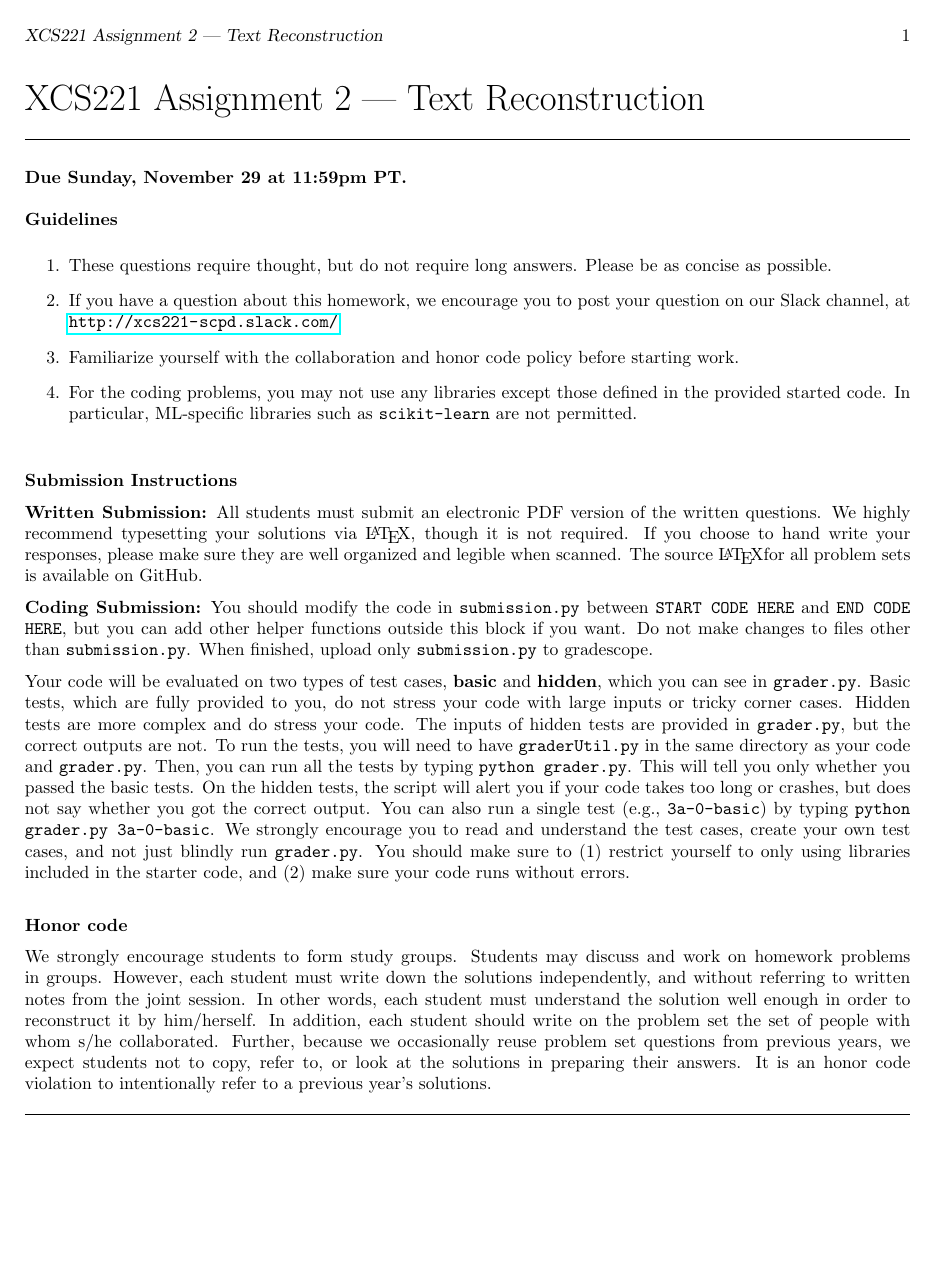
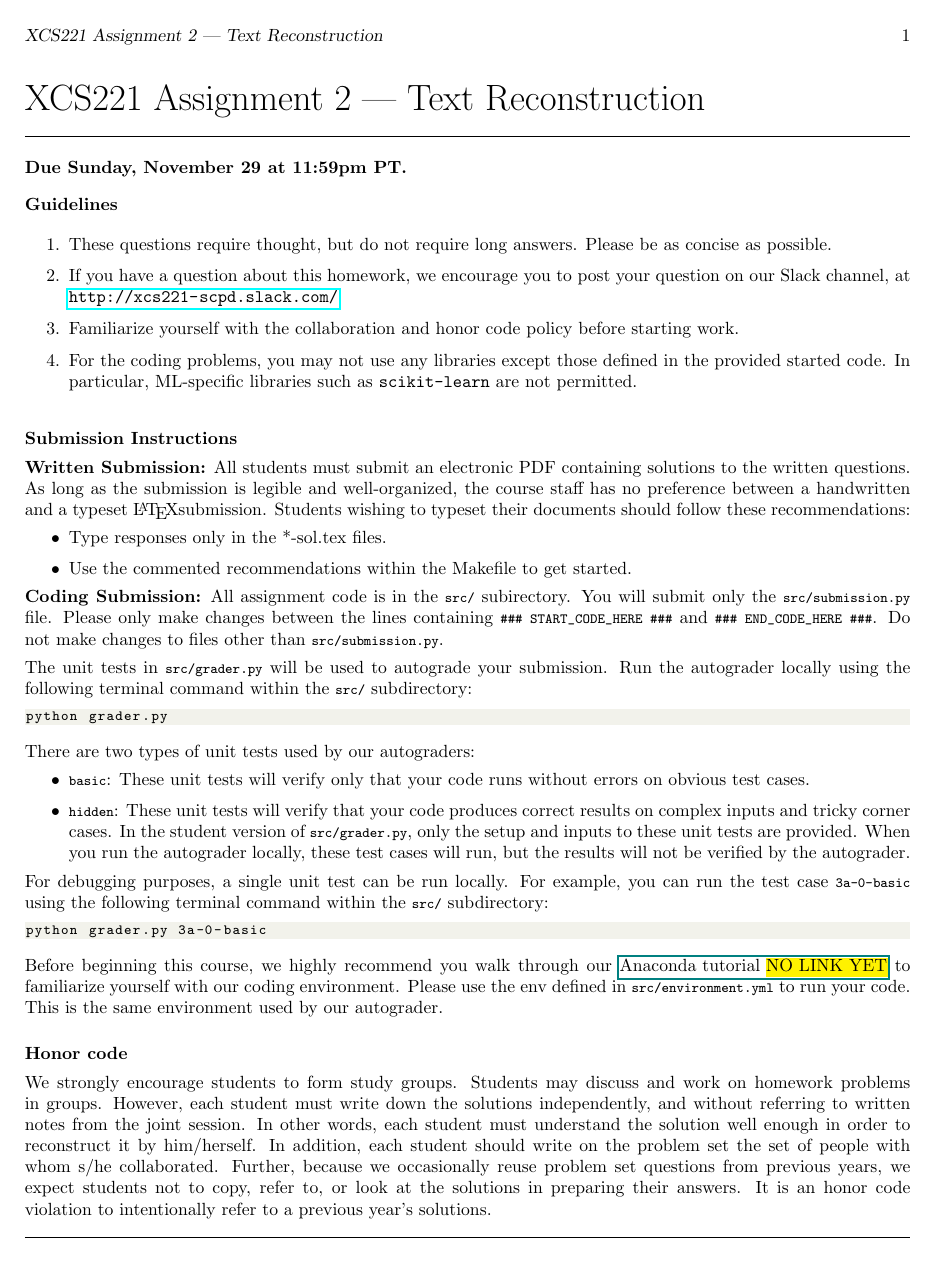
Before and after one commit to sridchin/Route-Planning, a LaTeX document (tex/A2.tex, which reads tex/00-instructions/02-submission.tex, tex/macros.tex): page 1 of 5. Compiled offline with LaTeX, dvips and Ghostscript.

Commit message:
Minor improvements.

```diff
--- a/tex/00-instructions/02-submission.tex
+++ b/tex/00-instructions/02-submission.tex
@@ -1,32 +1,52 @@
 {\bf Submission Instructions}
 
 {\bf Written Submission:}
-All students must submit an electronic PDF version of the written questions. We
-highly recommend typesetting your solutions via \LaTeX, though it is not
-required. If you choose to hand write your responses, please make sure they are
-well organized and legible when scanned. The source \LaTeX for all problem sets
-is available on GitHub.
+All students must submit an electronic PDF containing solutions to the written
+questions. As long as the submission is legible and well-organized, the course
+staff has no preference between a handwritten and a typeset \LaTeX submission.
+Students wishing to typeset their documents should follow these recommendations:
+\begin{itemize}
+  \item Type responses only in the *-sol.tex files.
+  \item Use the commented recommendations within the Makefile to get started.
+\end{itemize}
 
 {\bf Coding Submission:}
-You should modify the code in {\tt submission.py} between {\tt  START CODE
-HERE} and {\tt END CODE HERE}, but you can add other helper functions outside
-this block if you want. Do not make changes to files other than
-{\tt submission.py}.  When finished, upload only {\tt submission.py} to
-gradescope.
+All assignment code is in the |src/| subirectory.  You will submit only the
+|src/submission.py| file.  Please only make changes between the lines containing
+|### START_CODE_HERE ###| and |### END_CODE_HERE ###|. Do not make changes to
+% The astute reader will notice that there are underscores in the
+% START_CODE_HERE and END_CODE_HERE flags, while the source files actually
+% contain spaces.  This is because our solution sanitization script will
+% otherwise recognize this tag and attempt to delete it.  The underscores are a
+% simple way to prevent this.
+files other than |src/submission.py|.
 
-Your code will be evaluated on two types of test cases, {\bf basic} and
-{\bf hidden}, which you can see in {\tt grader.py}. Basic tests, which are fully
-provided to you, do not stress your code with large inputs or tricky corner
-cases. Hidden tests are more complex and do stress your code.  The inputs of
-hidden tests are provided in {\tt grader.py}, but the correct outputs are not.
-To run the tests, you will need to have {\tt graderUtil.py} in the same
-directory as your code and {\tt grader.py}. Then, you can run all the tests by
-typing {\tt python grader.py}. This will tell you only whether you passed the
-basic tests. On the hidden tests, the script will alert you if your code takes
-too long or crashes, but does not say whether you got the correct output. You
-can also run a single test (e.g., {\tt 3a-0-basic}) by typing {\tt python
-grader.py 3a-0-basic}. We strongly encourage you to read and understand the
-test cases, create your own test cases, and not just blindly run
-{\tt grader.py}. You should make sure to (1) restrict yourself to only using
-libraries included in the starter code, and (2) make sure your code runs without
-errors.
+The unit tests in |src/grader.py| will be used to autograde your submission.
+Run the autograder locally using the following terminal command within the
+|src/| subdirectory:
+\begin{lstlisting}
+python grader.py
+\end{lstlisting}
+
+There are two types of unit tests used by our autograders:
+\begin{itemize}
+  \item |basic|:  These unit tests will verify only that your code runs without
+  errors on obvious test cases.
+  \item |hidden|: These unit tests will verify that your code produces correct
+  results on complex inputs and tricky corner cases.  In the student version of
+  |src/grader.py|, only the setup and inputs to these unit tests are provided.
+  When you run the autograder locally, these test cases will run, but the
+  results will not be verified by the autograder.
+\end{itemize}
+
+For debugging purposes, a single unit test can be run locally.  For example, you
+can run the test case |3a-0-basic| using the following terminal command within
+the |src/| subdirectory:
+\begin{lstlisting}
+python grader.py 3a-0-basic
+\end{lstlisting}
+
+Before beginning this course, we highly recommend you walk through our
+\href{nolink}{Anaconda tutorial \hl{NO LINK YET}} to familiarize yourself with
+our coding environment.  Please use the env defined in |src/environment.yml|
+to run your code.  This is the same environment used by our autograder.
--- a/tex/macros.tex
+++ b/tex/macros.tex
@@ -32,7 +32,7 @@
 
 \lstset{style=mystyle}
 
-\usepackage{hyperref}
+\usepackage[hyperfootnotes=false]{hyperref}
 \usepackage{nccmath}
 \usepackage{mathtools}
 \usepackage{graphicx,caption}
@@ -106,8 +106,8 @@
 \setlist[enumerate]{itemsep=6pt, topsep=0pt}
 
 \setlength{\parindent}{0pt}
-\setlength{\parskip}{6pt}
-\setlist[enumerate]{parsep=6pt}
+\setlength{\parskip}{4pt}
+\setlist[enumerate]{parsep=4pt}
 \setlength{\unitlength}{1cm}
 
 \renewcommand{\Re}{{\mathbb R}}
```
Also changed, not shown: src/environment.yml (added, +7 -0 lines), tex/00-intro.tex (renamed from tex/00-setup.tex, +35 -1 lines), tex/01-word-segmentation/00-main.tex (+1 -1 lines), tex/01-word-segmentation/02-segmentation-problem.tex (+11 -15 lines), tex/02-vowel-insertion/00-main.tex (+1 -1 lines), tex/02-vowel-insertion/02-insert-vowels.tex (+1 -1 lines), tex/A2.tex (+1 -20 lines), A2.pdf, Makefile, tex/latexmkrc, 1 other file.
